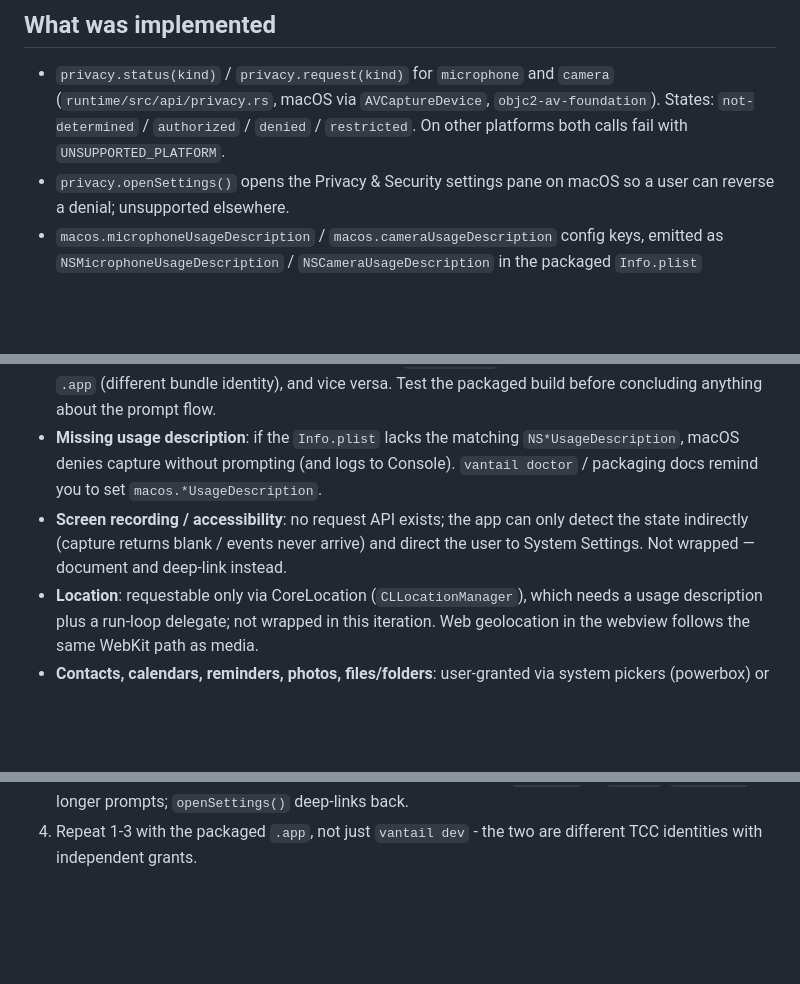
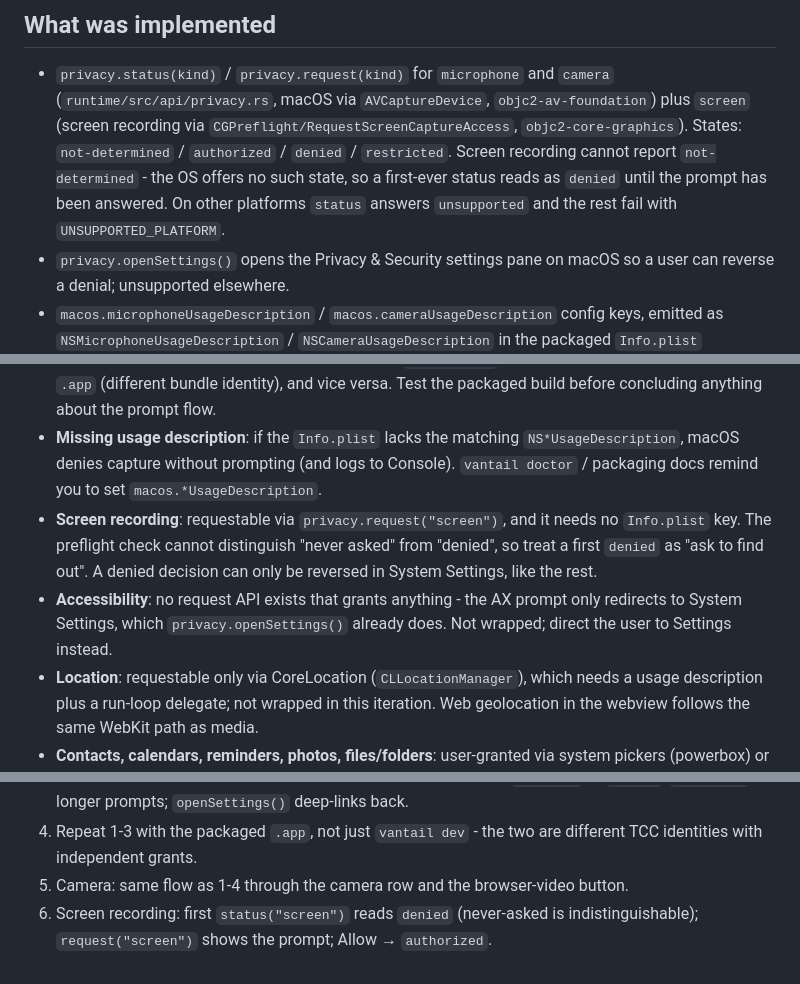
Before and after one commit to Vantail/vantail, a Markdown page: docs/macos-privacy.md, 3 parts joined by grey strips. Drawn GitHub-style; blank space fills up the shorter version.

Commit message:
docs: cover screen recording semantics and all three demo flows

```diff
--- a/docs/macos-privacy.md
+++ b/docs/macos-privacy.md
@@ -25,9 +25,13 @@ How Vantail relates to macOS Transparency, Consent, and Control (TCC).
 ## What was implemented
 
 - `privacy.status(kind)` / `privacy.request(kind)` for `microphone` and `camera`
-  (`runtime/src/api/privacy.rs`, macOS via `AVCaptureDevice`, `objc2-av-foundation`).
-  States: `not-determined` / `authorized` / `denied` / `restricted`. On other platforms
-  both calls fail with `UNSUPPORTED_PLATFORM`.
+  (`runtime/src/api/privacy.rs`, macOS via `AVCaptureDevice`, `objc2-av-foundation`)
+  plus `screen` (screen recording via `CGPreflight/RequestScreenCaptureAccess`,
+  `objc2-core-graphics`).
+  States: `not-determined` / `authorized` / `denied` / `restricted`. Screen recording
+  cannot report `not-determined` - the OS offers no such state, so a first-ever
+  status reads as `denied` until the prompt has been answered. On other platforms
+  `status` answers `unsupported` and the rest fail with `UNSUPPORTED_PLATFORM`.
 - `privacy.openSettings()` opens the Privacy & Security settings pane on macOS so a user
   can reverse a denial; unsupported elsewhere.
 - `macos.microphoneUsageDescription` / `macos.cameraUsageDescription` config keys,
@@ -54,9 +58,13 @@ How Vantail relates to macOS Transparency, Consent, and Control (TCC).
 - **Missing usage description**: if the `Info.plist` lacks the matching
   `NS*UsageDescription`, macOS denies capture without prompting (and logs to Console).
   `vantail doctor` / packaging docs remind you to set `macos.*UsageDescription`.
-- **Screen recording / accessibility**: no request API exists; the app can only detect
-  the state indirectly (capture returns blank / events never arrive) and direct the user
-  to System Settings. Not wrapped — document and deep-link instead.
+- **Screen recording**: requestable via `privacy.request("screen")`, and it needs
+  no `Info.plist` key. The preflight check cannot distinguish "never asked" from
+  "denied", so treat a first `denied` as "ask to find out". A denied decision can
+  only be reversed in System Settings, like the rest.
+- **Accessibility**: no request API exists that grants anything - the AX prompt only
+  redirects to System Settings, which `privacy.openSettings()` already does. Not
+  wrapped; direct the user to Settings instead.
 - **Location**: requestable only via CoreLocation (`CLLocationManager`), which needs a
   usage description plus a run-loop delegate; not wrapped in this iteration. Web
   geolocation in the webview follows the same WebKit path as media.
@@ -92,3 +100,6 @@ hand in the showcase `privacy` panel on a test machine:
    `denied`; `request()` no longer prompts; `openSettings()` deep-links back.
 4. Repeat 1-3 with the packaged `.app`, not just `vantail dev` - the two are
    different TCC identities with independent grants.
+5. Camera: same flow as 1-4 through the camera row and the browser-video button.
+6. Screen recording: first `status("screen")` reads `denied` (never-asked is
+   indistinguishable); `request("screen")` shows the prompt; Allow → `authorized`.
```
Also changed, not shown: docs/api.md (+9 -2 lines).
